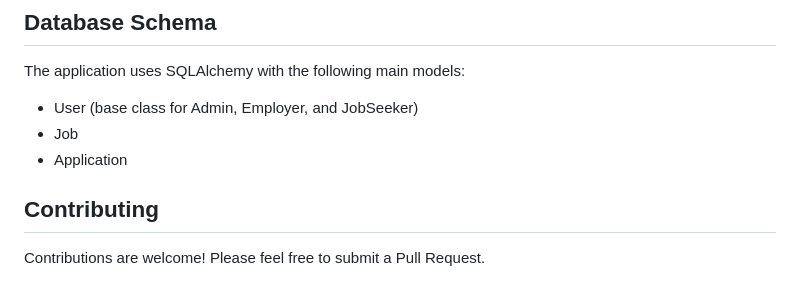
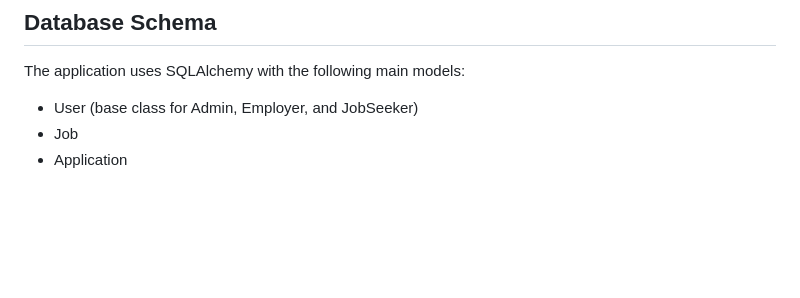
Before and after one commit to markfmyt/Job-Board, a Markdown page: readme.md, the part around the change. GitHub-like rendering; blank space fills up the shorter version.

```diff
--- a/readme.md
+++ b/readme.md
@@ -150,7 +150,3 @@ The application uses SQLAlchemy with the following main models:
 - User (base class for Admin, Employer, and JobSeeker)
 - Job
 - Application
-
-## Contributing
-
-Contributions are welcome! Please feel free to submit a Pull Request.
```
